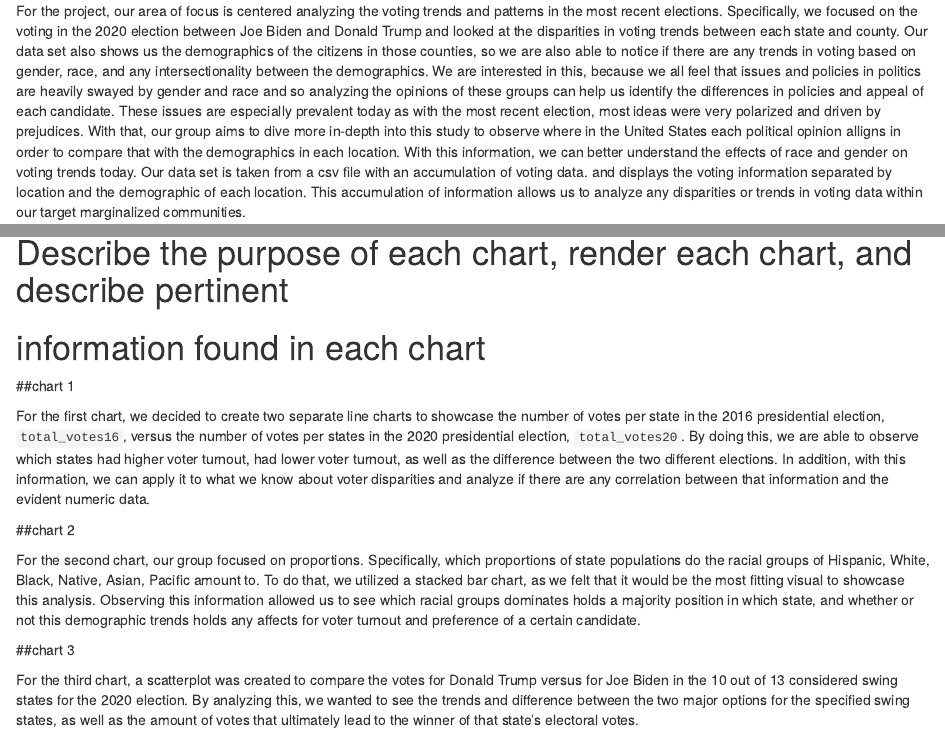
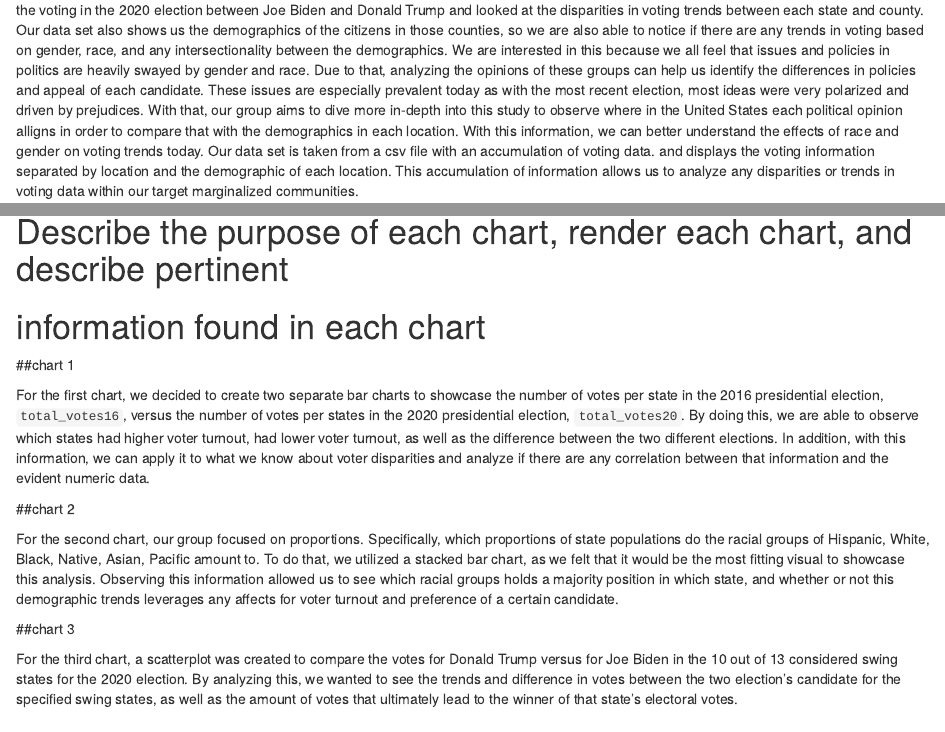
Before and after one commit to achen33/project-info201, an R Markdown document (index.Rmd): the page in a window 1100 px wide, from 260 px down before the commit and from 280 px down after it, and a second part further down, joined at a grey line. Rendered offline with R 4.5, knitr and Pandoc, with nearby package versions; some code elsewhere in the file could not run offline.

Commit message:
index.Rmd

````diff
--- a/index.Rmd
+++ b/index.Rmd
@@ -19,14 +19,14 @@
 ```
 
 ## Introduction
-For the project, our area of focus is centered analyzing the voting trends and
+For the project, our area of focus is centered on analyzing the voting trends and
 patterns in the most recent elections. Specifically, we focused on the voting
 in the 2020 election between Joe Biden and Donald Trump and looked at the disparities
 in voting trends between each state and county. Our data set also shows us the
 demographics of the citizens in those counties, so we are also able to notice
 if there are any trends in voting based on gender, race, and any intersectionality
-between the demographics. We are interested in this, because we all feel that issues
-and policies in politics are heavily swayed by gender and race and so analyzing
+between the demographics. We are interested in this because we all feel that issues
+and policies in politics are heavily swayed by gender and race. Due to that, analyzing
 the opinions of these groups can help us identify the differences in policies
 and appeal of each candidate. These issues are especially prevalent today as
 with the most recent election, most ideas were very polarized and driven by
@@ -63,17 +63,13 @@
 # information found in each chart
 
 ##chart 1
-```{r line_2016, echo = FALSE, message =  FALSE}
+```{r bar_2016, echo = FALSE, message =  FALSE}
 ```
-```{r line_2020, echo = FALSE, message =  FALSE}
+```{r bar_2020, echo = FALSE, message =  FALSE}
 ```
-For the first chart, we decided to create two separate line charts to showcase
-the number of votes per state in the 2016 presidential election, `total_votes16`, versus the number of votes per states in the 2020 presidential election, `total_votes20`. By
-doing this, we are able to observe which states had higher voter turnout, had lower
-voter turnout, as well as the difference between the two different elections. In
-addition, with this information, we can apply it to what we know about voter
-disparities and analyze if there are any correlation between that information and
-the evident numeric data.
+For the first chart, we decided to create two separate bar charts to showcase
+the number of votes per state in the 2016 presidential election, `total_votes16`, versus the number of votes per states in the 2020 presidential election, `total_votes20`. By doing this, we are able to observe which states had higher voter turnout, had lower voter turnout, as well as the difference between the two
+different elections. In addition, with this information, we can apply it to what we know about voter disparities and analyze if there are any correlation between that information and the evident numeric data.
 
 ##chart 2
 ```{r race_prop, echo = FALSE, message =  FALSE}
@@ -82,15 +78,14 @@
 proportions of state populations do the racial groups of Hispanic, White, Black,
 Native, Asian, Pacific amount to. To do that, we utilized a stacked bar chart, as
 we felt that it would be the most fitting visual to showcase this analysis.
-Observing this information allowed us to see which racial groups dominates holds
+Observing this information allowed us to see which racial groups holds
 a majority position in which state, and whether or not this demographic trends
-holds any affects for voter turnout and preference of a certain candidate.
+leverages any affects for voter turnout and preference of a certain candidate.
 
 ##chart 3
 ```{r votes_2020, echo = FALSE, message =  FALSE}
 ```
 For the third chart, a scatterplot was created to compare the votes for Donald
 Trump versus for Joe Biden in the 10 out of 13 considered swing states for the
-2020 election. By analyzing this, we wanted to see the trends and difference between
-the two major options for the specified swing states, as well as the amount of votes
-that ultimately lead to the winner of that state's electoral votes.
+2020 election. By analyzing this, we wanted to see the trends and difference in votes between the two election's candidate for the specified swing states, as well as the
+amount of votes that ultimately lead to the winner of that state's electoral votes.
````
Also changed, not shown: index.Rmd (2 more changed lines).
